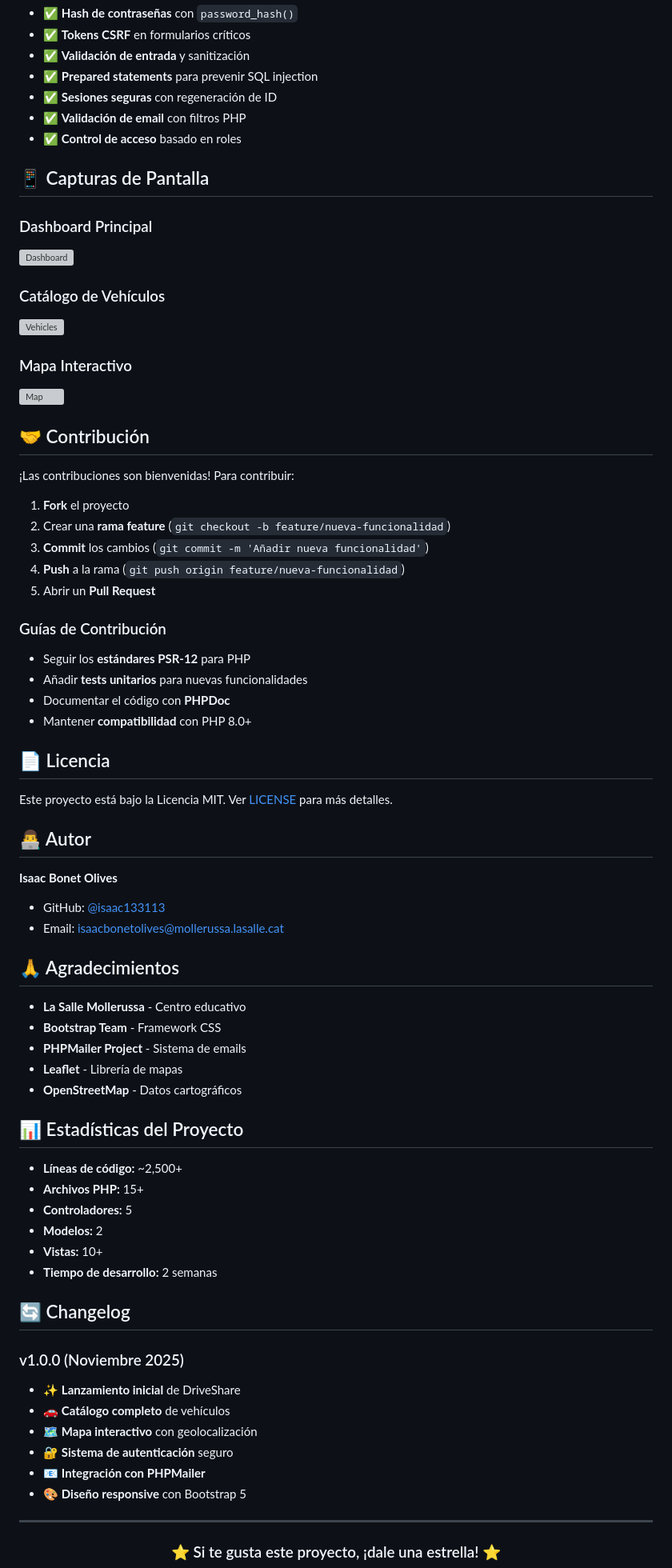
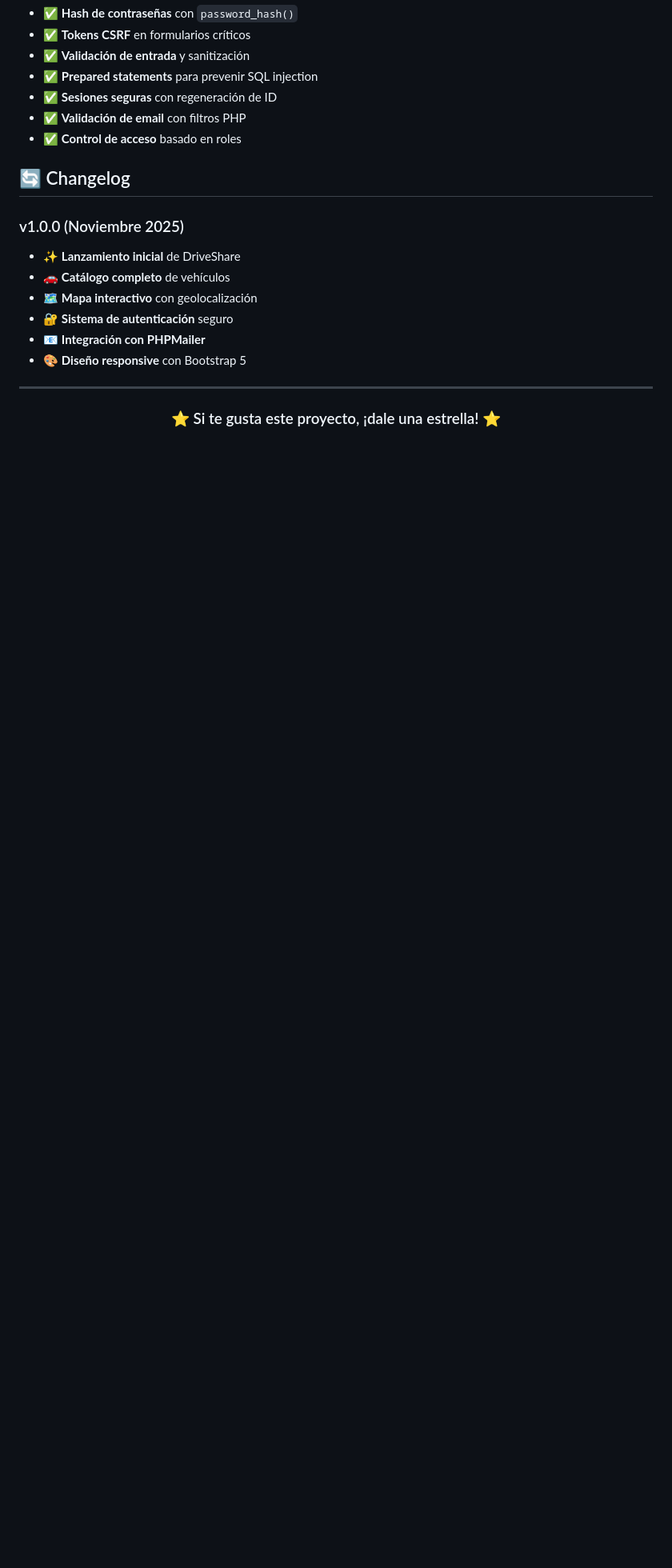
Before and after one commit to isaac133113/driveshare-php, a Markdown page: README.md, the part around the change. Shown at 80% size. Drawn GitHub-style; blank space fills up the shorter version; grey boxes are pictures that could not be loaded.

Commit message:
Remove various sections from README.md
Removed sections for screenshots, contribution guidelines, license, author, acknowledgments, and project statistics from the README.

```diff
--- a/README.md
+++ b/README.md
@@ -182,60 +182,6 @@ El setup automático crea un usuario de prueba:
 - ✅ **Validación de email** con filtros PHP
 - ✅ **Control de acceso** basado en roles
 
-## 📱 Capturas de Pantalla
-
-### Dashboard Principal
-![Dashboard](https://via.placeholder.com/800x400/667eea/ffffff?text=Dashboard+DriveShare)
-
-### Catálogo de Vehículos
-![Vehicles](https://via.placeholder.com/800x400/28a745/ffffff?text=Catálogo+de+Vehículos)
-
-### Mapa Interactivo
-![Map](https://via.placeholder.com/800x400/17a2b8/ffffff?text=Mapa+Interactivo)
-
-## 🤝 Contribución
-
-¡Las contribuciones son bienvenidas! Para contribuir:
-
-1. **Fork** el proyecto
-2. Crear una **rama feature** (`git checkout -b feature/nueva-funcionalidad`)
-3. **Commit** los cambios (`git commit -m 'Añadir nueva funcionalidad'`)
-4. **Push** a la rama (`git push origin feature/nueva-funcionalidad`)
-5. Abrir un **Pull Request**
-
-### Guías de Contribución
-- Seguir los **estándares PSR-12** para PHP
-- Añadir **tests unitarios** para nuevas funcionalidades
-- Documentar el código con **PHPDoc**
-- Mantener **compatibilidad** con PHP 8.0+
-
-## 📄 Licencia
-
-Este proyecto está bajo la Licencia MIT. Ver [LICENSE](LICENSE) para más detalles.
-
-## 👨‍💻 Autor
-
-**Isaac Bonet Olives**
-- GitHub: [@isaac133113](https://github.com/isaac133113)
-- Email: isaacbonetolives@mollerussa.lasalle.cat
-
-## 🙏 Agradecimientos
-
-- **La Salle Mollerussa** - Centro educativo
-- **Bootstrap Team** - Framework CSS
-- **PHPMailer Project** - Sistema de emails
-- **Leaflet** - Librería de mapas
-- **OpenStreetMap** - Datos cartográficos
-
-## 📊 Estadísticas del Proyecto
-
-- **Líneas de código:** ~2,500+
-- **Archivos PHP:** 15+
-- **Controladores:** 5
-- **Modelos:** 2
-- **Vistas:** 10+
-- **Tiempo de desarrollo:** 2 semanas
-
 ## 🔄 Changelog
 
 ### v1.0.0 (Noviembre 2025)
```
